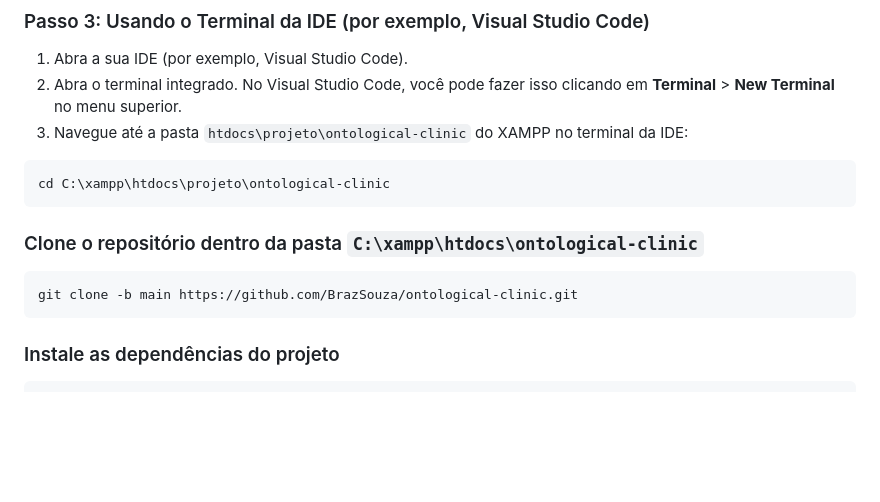
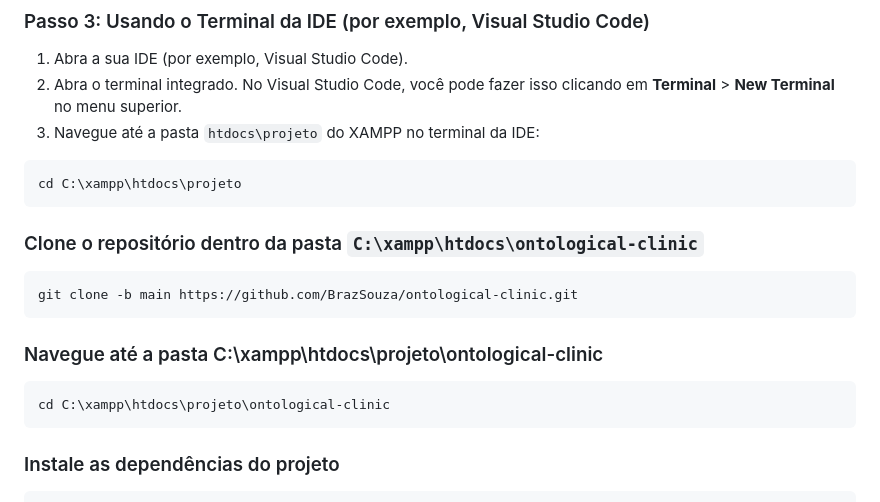
Before and after one commit to BrazSouza/ontological-clinic, a Markdown page: README.md, the part around the change. GitHub-like rendering; blank space fills up the shorter version.

Commit message:
Update README.md
Alteração no arquivo README.me

````diff
--- a/README.md
+++ b/README.md
@@ -29,16 +29,21 @@ Antes de começar, verifique se você atende aos seguintes requisitos:
 
 1. Abra a sua IDE (por exemplo, Visual Studio Code).
 2. Abra o terminal integrado. No Visual Studio Code, você pode fazer isso clicando em **Terminal** > **New Terminal** no menu superior.
-3. Navegue até a pasta `htdocs\projeto\ontological-clinic` do XAMPP no terminal da IDE:
+3. Navegue até a pasta `htdocs\projeto` do XAMPP no terminal da IDE:
 
 ```sh
-cd C:\xampp\htdocs\projeto\ontological-clinic
+cd C:\xampp\htdocs\projeto
 ```
 
 ### Clone o repositório dentro da pasta `C:\xampp\htdocs\ontological-clinic`
 
 ```sh
 git clone -b main https://github.com/BrazSouza/ontological-clinic.git
+```
+
+### Navegue até a pasta C:\xampp\htdocs\projeto\ontological-clinic
+```sh
+cd C:\xampp\htdocs\projeto\ontological-clinic
 ```
 
 ### Instale as dependências do projeto
````
